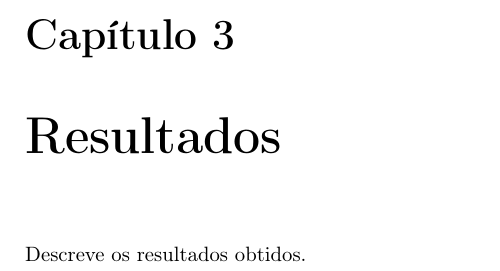
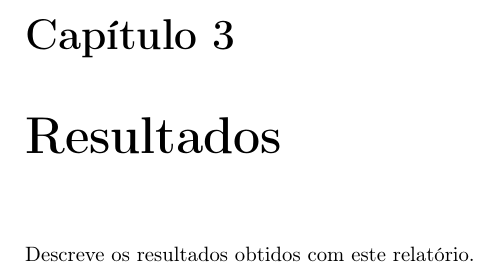
Before and after one commit to TheGoncaloSilva/LABI_P2, a LaTeX document (goncalo/report-template/documento.tex): part of page 9 of 14, cut so that both start at the same text. Compiled offline with pdfLaTeX.

Commit message:
Pequena alteração

```diff
--- a/goncalo/report-template/documento.tex
+++ b/goncalo/report-template/documento.tex
@@ -160,7 +160,7 @@ Como foi apresentado na \autoref{sec.util}...
 
 \chapter{Resultados}
 \label{chap.resultados}
-Descreve os resultados obtidos.
+Descreve os resultados obtidos com este relatório.
 
 \chapter{Análise}
 \label{chap.analise}
```
